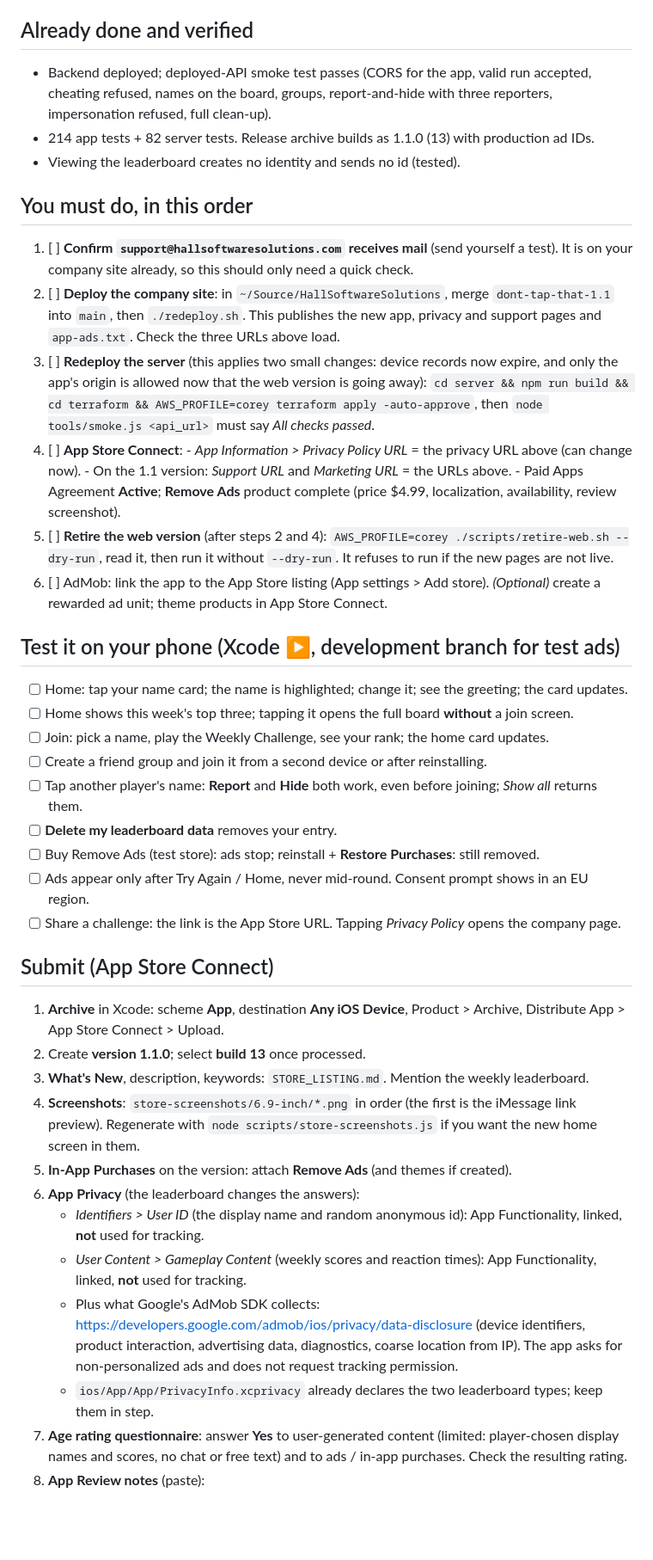
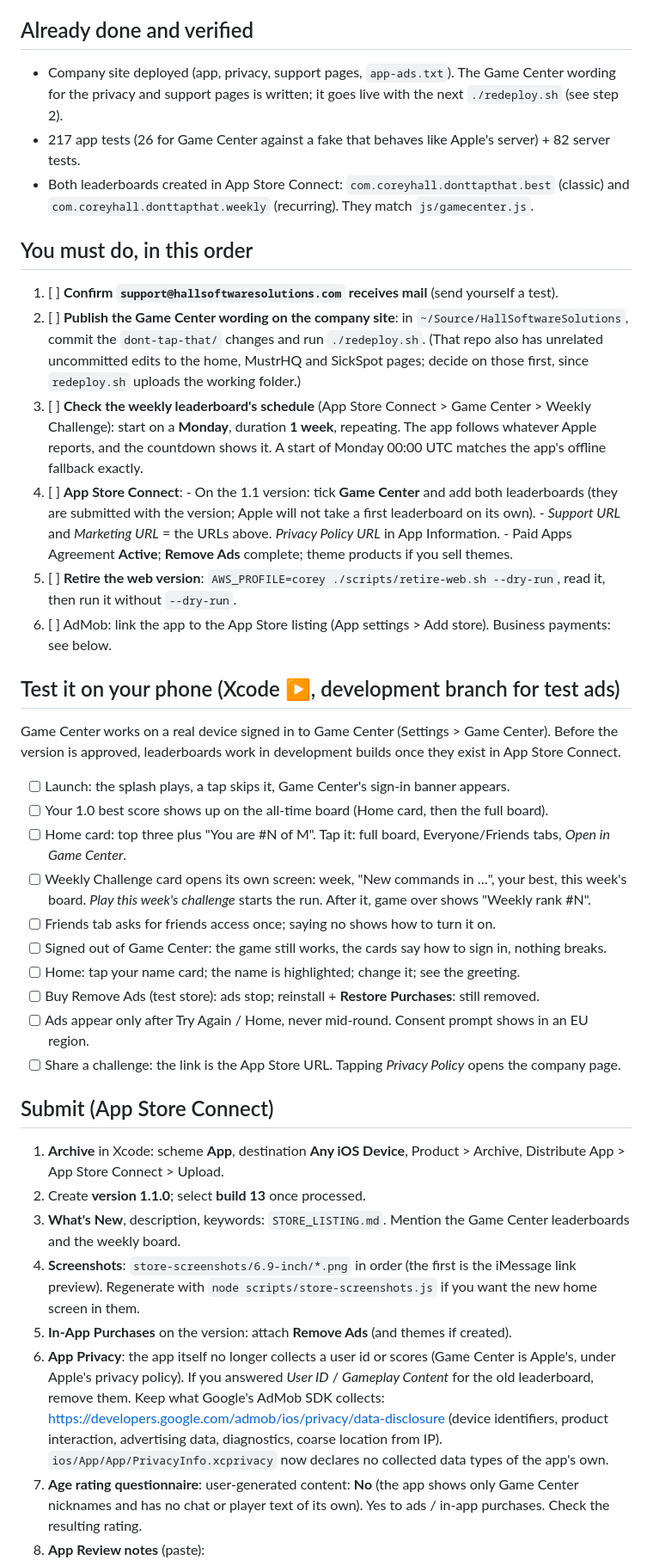
Before and after one commit to coreman27/tapthat, a Markdown page: RELEASE_1.1.md, the part around one of its changes. Shown at 86% size. GitHub-like rendering; blank space fills up the shorter version.

Commit message:
Release checklist: Game Center leaderboards, weekly screen, score sync
Co-Authored-By: Claude Opus 5.5 <noreply@anthropic.com>

```diff
--- a/RELEASE_1.1.md
+++ b/RELEASE_1.1.md
@@ -34,40 +35,43 @@ Those pages are in the company-site repo, branch `dont-tap-that-1.1` (committed,
 
 ## Already done and verified
 
-- Backend deployed; deployed-API smoke test passes (CORS for the app, valid run accepted, cheating refused,
-  names on the board, groups, report-and-hide with three reporters, impersonation refused, full clean-up).
-- 214 app tests + 82 server tests. Release archive builds as 1.1.0 (13) with production ad IDs.
-- Viewing the leaderboard creates no identity and sends no id (tested).
+- Company site deployed (app, privacy, support pages, `app-ads.txt`). The Game Center wording for the privacy and
+  support pages is written; it goes live with the next `./redeploy.sh` (see step 2).
+- 217 app tests (26 for Game Center against a fake that behaves like Apple's server) + 82 server tests.
+- Both leaderboards created in App Store Connect: `com.coreyhall.donttapthat.best` (classic) and
+  `com.coreyhall.donttapthat.weekly` (recurring). They match `js/gamecenter.js`.
 
 ## You must do, in this order
 
-1. [ ] **Confirm `support@hallsoftwaresolutions.com` receives mail** (send yourself a test). It is on your company
-       site already, so this should only need a quick check.
-2. [ ] **Deploy the company site**: in `~/Source/HallSoftwareSolutions`, merge `dont-tap-that-1.1` into `main`, then
-       `./redeploy.sh`. This publishes the new app, privacy and support pages and `app-ads.txt`.
-       Check the three URLs above load.
-3. [ ] **Redeploy the server** (this applies two small changes: device records now expire, and only the app's
-       origin is allowed now that the web version is going away):
-       `cd server && npm run build && cd terraform && AWS_PROFILE=corey terraform apply -auto-approve`,
-       then `node tools/smoke.js <api_url>` must say *All checks passed*.
+1. [ ] **Confirm `support@hallsoftwaresolutions.com` receives mail** (send yourself a test).
+2. [ ] **Publish the Game Center wording on the company site**: in `~/Source/HallSoftwareSolutions`, commit the
+       `dont-tap-that/` changes and run `./redeploy.sh`. (That repo also has unrelated uncommitted edits to the
+       home, MustrHQ and SickSpot pages; decide on those first, since `redeploy.sh` uploads the working folder.)
+3. [ ] **Check the weekly leaderboard's schedule** (App Store Connect > Game Center > Weekly Challenge):
+       start on a **Monday**, duration **1 week**, repeating. The app follows whatever Apple reports, and the
+       countdown shows it. A start of Monday 00:00 UTC matches the app's offline fallback exactly.
 4. [ ] **App Store Connect**:
-       - *App Information > Privacy Policy URL* = the privacy URL above (can change now).
-       - On the 1.1 version: *Support URL* and *Marketing URL* = the URLs above.
-       - Paid Apps Agreement **Active**; **Remove Ads** product complete (price $4.99, localization,
-         availability, review screenshot).
-5. [ ] **Retire the web version** (after steps 2 and 4): `AWS_PROFILE=corey ./scripts/retire-web.sh --dry-run`,
-       read it, then run it without `--dry-run`. It refuses to run if the new pages are not live.
-6. [ ] AdMob: link the app to the App Store listing (App settings > Add store). *(Optional)* create a rewarded
-       ad unit; theme products in App Store Connect.
+       - On the 1.1 version: tick **Game Center** and add both leaderboards (they are submitted with the version;
+         Apple will not take a first leaderboard on its own).
+       - *Support URL* and *Marketing URL* = the URLs above. *Privacy Policy URL* in App Information.
+       - Paid Apps Agreement **Active**; **Remove Ads** complete; theme products if you sell themes.
+5. [ ] **Retire the web version**: `AWS_PROFILE=corey ./scripts/retire-web.sh --dry-run`, read it, then run it
+       without `--dry-run`.
+6. [ ] AdMob: link the app to the App Store listing (App settings > Add store). Business payments: see below.
 
 ## Test it on your phone (Xcode ▶, development branch for test ads)
 
-- [ ] Home: tap your name card; the name is highlighted; change it; see the greeting; the card updates.
-- [ ] Home shows this week's top three; tapping it opens the full board **without** a join screen.
-- [ ] Join: pick a name, play the Weekly Challenge, see your rank; the home card updates.
-- [ ] Create a friend group and join it from a second device or after reinstalling.
-- [ ] Tap another player's name: **Report** and **Hide** both work, even before joining; *Show all* returns them.
-- [ ] **Delete my leaderboard data** removes your entry.
+Game Center works on a real device signed in to Game Center (Settings > Game Center). Before the version is
+approved, leaderboards work in development builds once they exist in App Store Connect.
+
+- [ ] Launch: the splash plays, a tap skips it, Game Center's sign-in banner appears.
+- [ ] Your 1.0 best score shows up on the all-time board (Home card, then the full board).
+- [ ] Home card: top three plus "You are #N of M". Tap it: full board, Everyone/Friends tabs, *Open in Game Center*.
+- [ ] Weekly Challenge card opens its own screen: week, "New commands in …", your best, this week's board.
+      *Play this week's challenge* starts the run. After it, game over shows "Weekly rank #N".
+- [ ] Friends tab asks for friends access once; saying no shows how to turn it on.
+- [ ] Signed out of Game Center: the game still works, the cards say how to sign in, nothing breaks.
+- [ ] Home: tap your name card; the name is highlighted; change it; see the greeting.
 - [ ] Buy Remove Ads (test store): ads stop; reinstall + **Restore Purchases**: still removed.
 - [ ] Ads appear only after Try Again / Home, never mid-round. Consent prompt shows in an EU region.
 - [ ] Share a challenge: the link is the App Store URL. Tapping *Privacy Policy* opens the company page.
@@ -77,17 +81,15 @@ Those pages are in the company-site repo, branch `dont-tap-that-1.1` (committed,
 1. **Archive** in Xcode: scheme **App**, destination **Any iOS Device**, Product > Archive, Distribute App >
    App Store Connect > Upload.
 2. Create **version 1.1.0**; select **build 13** once processed.
-3. **What's New**, description, keywords: `STORE_LISTING.md`. Mention the weekly leaderboard.
+3. **What's New**, description, keywords: `STORE_LISTING.md`. Mention the Game Center leaderboards and the weekly board.
 4. **Screenshots**: `store-screenshots/6.9-inch/*.png` in order (the first is the iMessage link preview).
    Regenerate with `node scripts/store-screenshots.js` if you want the new home screen in them.
 5. **In-App Purchases** on the version: attach **Remove Ads** (and themes if created).
-6. **App Privacy** (the leaderboard changes the answers):
-   - *Identifiers > User ID* (the display name and random anonymous id): App Functionality, linked, **not** used for tracking.
-   - *User Content > Gameplay Content* (weekly scores and reaction times): App Functionality, linked, **not** used for tracking.
-   - Plus what Google's AdMob SDK collects: <https://developers.google.com/admob/ios/privacy/data-disclosure>
-     (device identifiers, product interaction, advertising data, diagnostics, coarse location from IP).
-     The app asks for non-personalized ads and does not request tracking permission.
-   - `ios/App/App/PrivacyInfo.xcprivacy` already declares the two leaderboard types; keep them in step.
-7. **Age rating questionnaire**: answer **Yes** to user-generated content (limited: player-chosen display names
-   and scores, no chat or free text) and to ads / in-app purchases. Check the resulting rating.
+6. **App Privacy**: the app itself no longer collects a user id or scores (Game Center is Apple's, under
+   Apple's privacy policy). If you answered *User ID* / *Gameplay Content* for the old leaderboard, remove them.
+   Keep what Google's AdMob SDK collects: <https://developers.google.com/admob/ios/privacy/data-disclosure>
+   (device identifiers, product interaction, advertising data, diagnostics, coarse location from IP).
+   `ios/App/App/PrivacyInfo.xcprivacy` now declares no collected data types of the app's own.
+7. **Age rating questionnaire**: user-generated content: **No** (the app shows only Game Center nicknames and has
+   no chat or player text of its own). Yes to ads / in-app purchases. Check the resulting rating.
 8. **App Review notes** (paste):
```
Also changed, not shown: other parts of RELEASE_1.1.md (+13 -15 lines).
